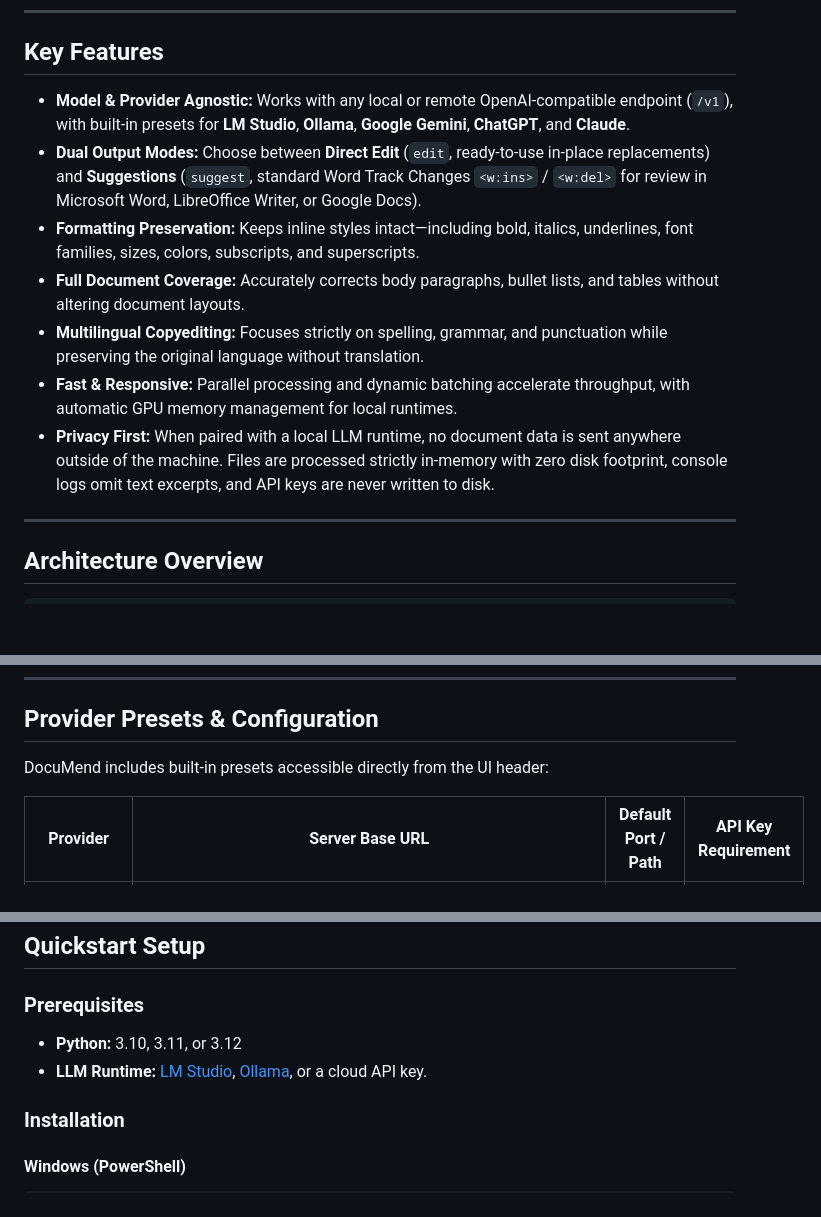
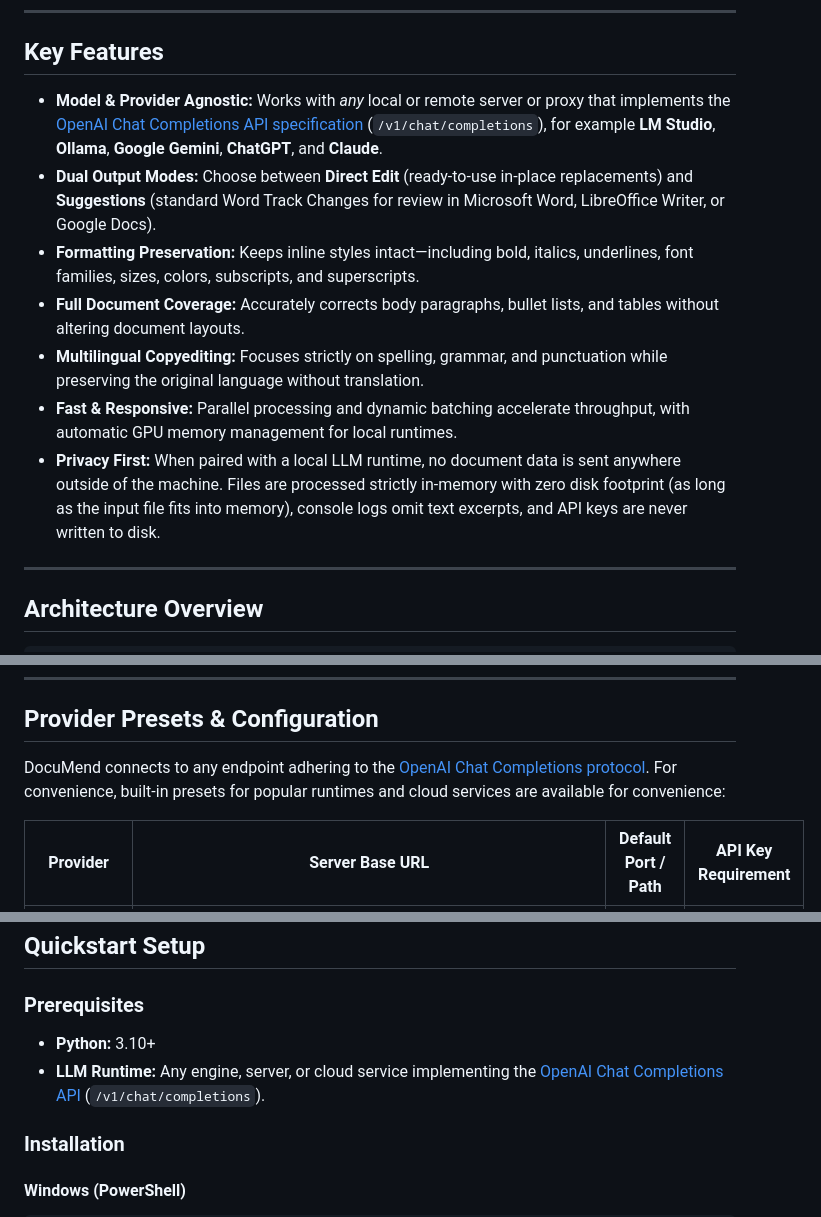
Before and after one commit to mit-links/DocuMend, a Markdown page: README.md, 3 parts joined by grey strips. Drawn GitHub-style; blank space fills up the shorter version.

```diff
--- a/README.md
+++ b/README.md
@@ -8,13 +8,13 @@ DocuMend guarantees **strict formatting preservation**: inline bold, italic, und
 
 ## Key Features
 
-- **Model & Provider Agnostic:** Works with any local or remote OpenAI-compatible endpoint (`/v1`), with built-in presets for **LM Studio**, **Ollama**, **Google Gemini**, **ChatGPT**, and **Claude**.
-- **Dual Output Modes:** Choose between **Direct Edit** (`edit`, ready-to-use in-place replacements) and **Suggestions** (`suggest`, standard Word Track Changes `<w:ins>` / `<w:del>` for review in Microsoft Word, LibreOffice Writer, or Google Docs).
+- **Model & Provider Agnostic:** Works with *any* local or remote server or proxy that implements the [OpenAI Chat Completions API specification](https://platform.openai.com/docs/api-reference/chat) (`/v1/chat/completions`), for example **LM Studio**, **Ollama**, **Google Gemini**, **ChatGPT**, and **Claude**.
+- **Dual Output Modes:** Choose between **Direct Edit** (ready-to-use in-place replacements) and **Suggestions** (standard Word Track Changes for review in Microsoft Word, LibreOffice Writer, or Google Docs).
 - **Formatting Preservation:** Keeps inline styles intact—including bold, italics, underlines, font families, sizes, colors, subscripts, and superscripts.
 - **Full Document Coverage:** Accurately corrects body paragraphs, bullet lists, and tables without altering document layouts.
 - **Multilingual Copyediting:** Focuses strictly on spelling, grammar, and punctuation while preserving the original language without translation.
 - **Fast & Responsive:** Parallel processing and dynamic batching accelerate throughput, with automatic GPU memory management for local runtimes.
-- **Privacy First:** When paired with a local LLM runtime, no document data is sent anywhere outside of the machine. Files are processed strictly in-memory with zero disk footprint, console logs omit text excerpts, and API keys are never written to disk.
+- **Privacy First:** When paired with a local LLM runtime, no document data is sent anywhere outside of the machine. Files are processed strictly in-memory with zero disk footprint (as long as the input file fits into memory), console logs omit text excerpts, and API keys are never written to disk.
 
 ---
 
@@ -54,7 +54,7 @@ DocuMend guarantees **strict formatting preservation**: inline bold, italic, und
 
 ## Provider Presets & Configuration
 
-DocuMend includes built-in presets accessible directly from the UI header:
+DocuMend connects to any endpoint adhering to the [OpenAI Chat Completions protocol](https://platform.openai.com/docs/api-reference/chat). For convenience, built-in presets for popular runtimes and cloud services are available for convenience:
 
 | Provider | Server Base URL | Default Port / Path | API Key Requirement |
 |---|---|---|---|
@@ -73,8 +73,8 @@ For cloud providers, requests are sent directly to the configured provider API;
 ## Quickstart Setup
 
 ### Prerequisites
-- **Python:** 3.10, 3.11, or 3.12
-- **LLM Runtime:** [LM Studio](https://lmstudio.ai/), [Ollama](https://ollama.ai/), or a cloud API key.
+- **Python:** 3.10+
+- **LLM Runtime:** Any engine, server, or cloud service implementing the [OpenAI Chat Completions API](https://platform.openai.com/docs/api-reference/chat) (`/v1/chat/completions`).
 
 ### Installation
 
```
